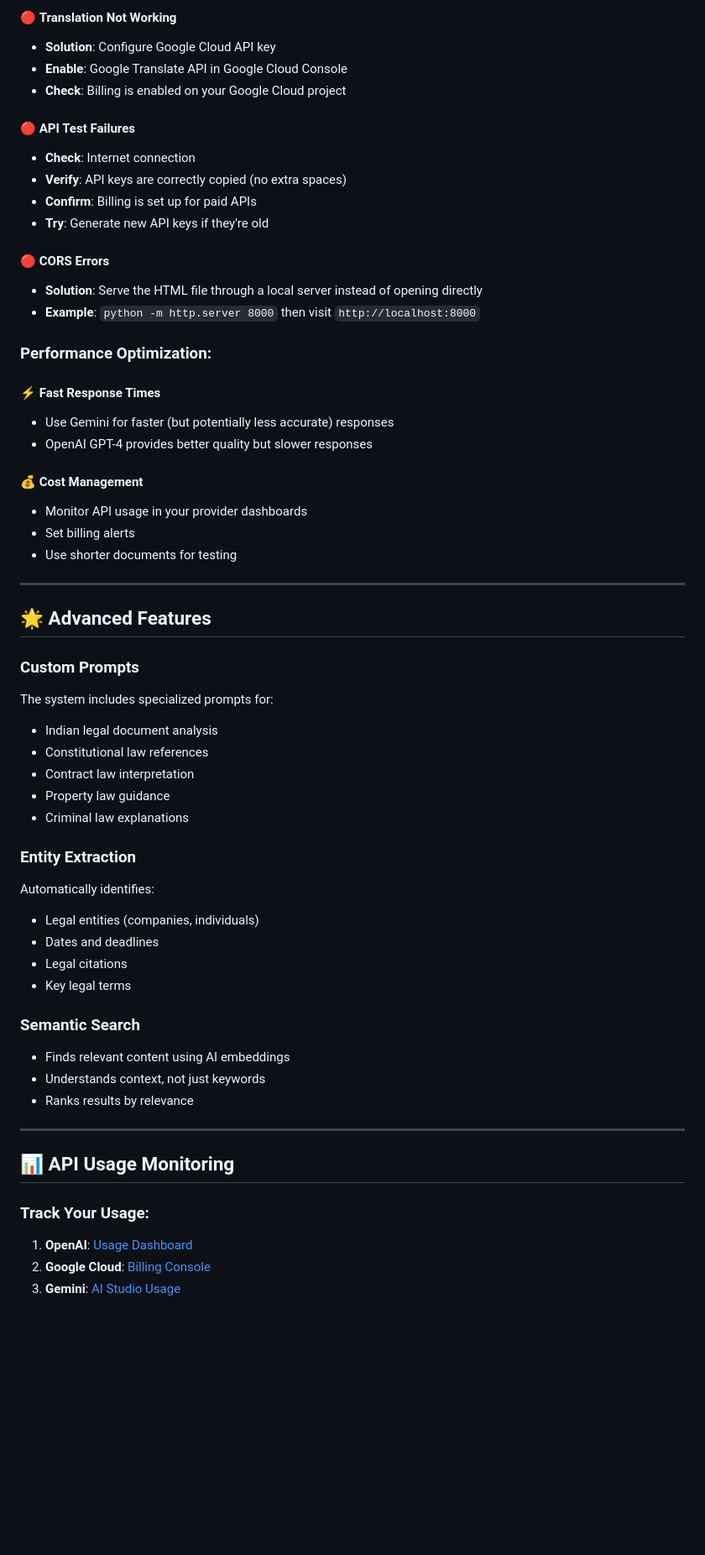
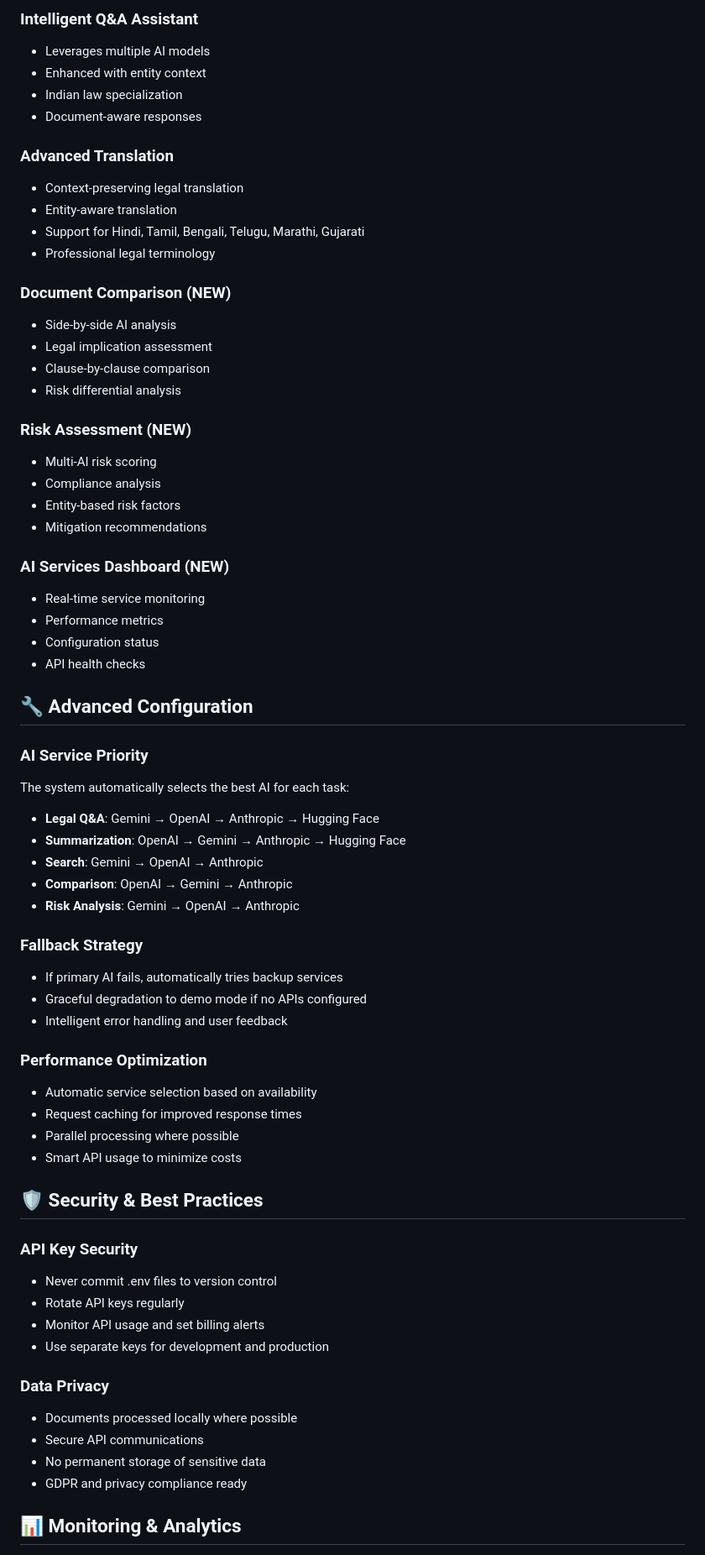
Before and after one commit to bajajaseem2006/Legal-Document-Analyzer, a Markdown page: AI_INTEGRATION_GUIDE.md, the part around the change printed below. Shown: that part at 84% size. GitHub-like rendering; blank space fills up the shorter version.

```diff
--- a/AI_INTEGRATION_GUIDE.md
+++ b/AI_INTEGRATION_GUIDE.md
@@ -147,60 +141,69 @@ HUGGING_FACE_API_KEY=hf_your-hugging-face-key-here
 
-#### 🔴 **Translation Not Working**
-- **Solution**: Configure Google Cloud API key
-- **Enable**: Google Translate API in Google Cloud Console
-- **Check**: Billing is enabled on your Google Cloud project
+### **Intelligent Q&A Assistant**
+- Leverages multiple AI models
+- Enhanced with entity context
+- Indian law specialization
+- Document-aware responses
 
-#### 🔴 **API Test Failures**
-- **Check**: Internet connection
-- **Verify**: API keys are correctly copied (no extra spaces)
-- **Confirm**: Billing is set up for paid APIs
-- **Try**: Generate new API keys if they're old
+### **Advanced Translation**
+- Context-preserving legal translation
+- Entity-aware translation
+- Support for Hindi, Tamil, Bengali, Telugu, Marathi, Gujarati
+- Professional legal terminology
 
-#### 🔴 **CORS Errors**
-- **Solution**: Serve the HTML file through a local server instead of opening directly
-- **Example**: `python -m http.server 8000` then visit `http://localhost:8000`
+### **Document Comparison (NEW)**
+- Side-by-side AI analysis
+- Legal implication assessment
+- Clause-by-clause comparison
+- Risk differential analysis
 
-### **Performance Optimization:**
+### **Risk Assessment (NEW)**
+- Multi-AI risk scoring
+- Compliance analysis
+- Entity-based risk factors
+- Mitigation recommendations
 
-#### ⚡ **Fast Response Times**
-- Use Gemini for faster (but potentially less accurate) responses
-- OpenAI GPT-4 provides better quality but slower responses
+### **AI Services Dashboard (NEW)**
+- Real-time service monitoring
+- Performance metrics
+- Configuration status
+- API health checks
 
-#### 💰 **Cost Management**
-- Monitor API usage in your provider dashboards
-- Set billing alerts
-- Use shorter documents for testing
+## 🔧 **Advanced Configuration**
 
----
+### **AI Service Priority**
+The system automatically selects the best AI for each task:
 
-## 🌟 Advanced Features
+- **Legal Q&A**: Gemini → OpenAI → Anthropic → Hugging Face
+- **Summarization**: OpenAI → Gemini → Anthropic → Hugging Face
+- **Search**: Gemini → OpenAI → Anthropic
+- **Comparison**: OpenAI → Gemini → Anthropic
+- **Risk Analysis**: Gemini → OpenAI → Anthropic
 
-### **Custom Prompts**
-The system includes specialized prompts for:
-- Indian legal document analysis
-- Constitutional law references
-- Contract law interpretation
-- Property law guidance
-- Criminal law explanations
+### **Fallback Strategy**
+- If primary AI fails, automatically tries backup services
+- Graceful degradation to demo mode if no APIs configured
+- Intelligent error handling and user feedback
 
-### **Entity Extraction**
-Automatically identifies:
-- Legal entities (companies, individuals)
-- Dates and deadlines
-- Legal citations
-- Key legal terms
+### **Performance Optimization**
+- Automatic service selection based on availability
+- Request caching for improved response times
+- Parallel processing where possible
+- Smart API usage to minimize costs
 
-### **Semantic Search**
-- Finds relevant content using AI embeddings
-- Understands context, not just keywords
-- Ranks results by relevance
+## 🛡️ **Security & Best Practices**
 
----
+### **API Key Security**
+- Never commit .env files to version control
+- Rotate API keys regularly
+- Monitor API usage and set billing alerts
+- Use separate keys for development and production
 
-## 📊 API Usage Monitoring
+### **Data Privacy**
+- Documents processed locally where possible
+- Secure API communications
+- No permanent storage of sensitive data
+- GDPR and privacy compliance ready
 
-### **Track Your Usage:**
-1. **OpenAI**: [Usage Dashboard](https://platform.openai.com/usage)
-2. **Google Cloud**: [Billing Console](https://console.cloud.google.com/billing)
-3. **Gemini**: [AI Studio Usage](https://makersuite.google.com/app/billing)
+## 📊 **Monitoring & Analytics**
 
```
Also changed, not shown: other parts of AI_INTEGRATION_GUIDE.md (+200 -169 lines).
